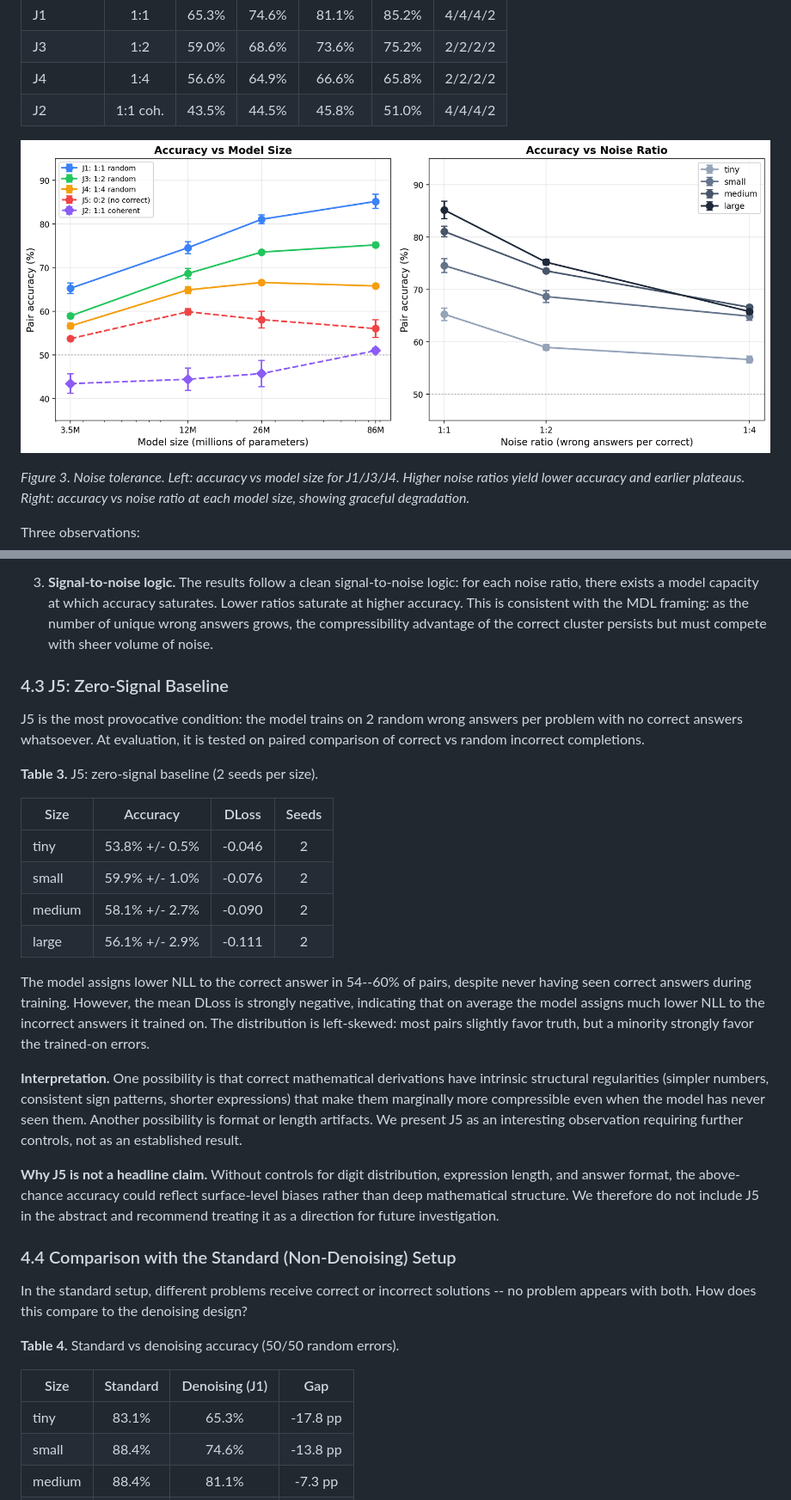
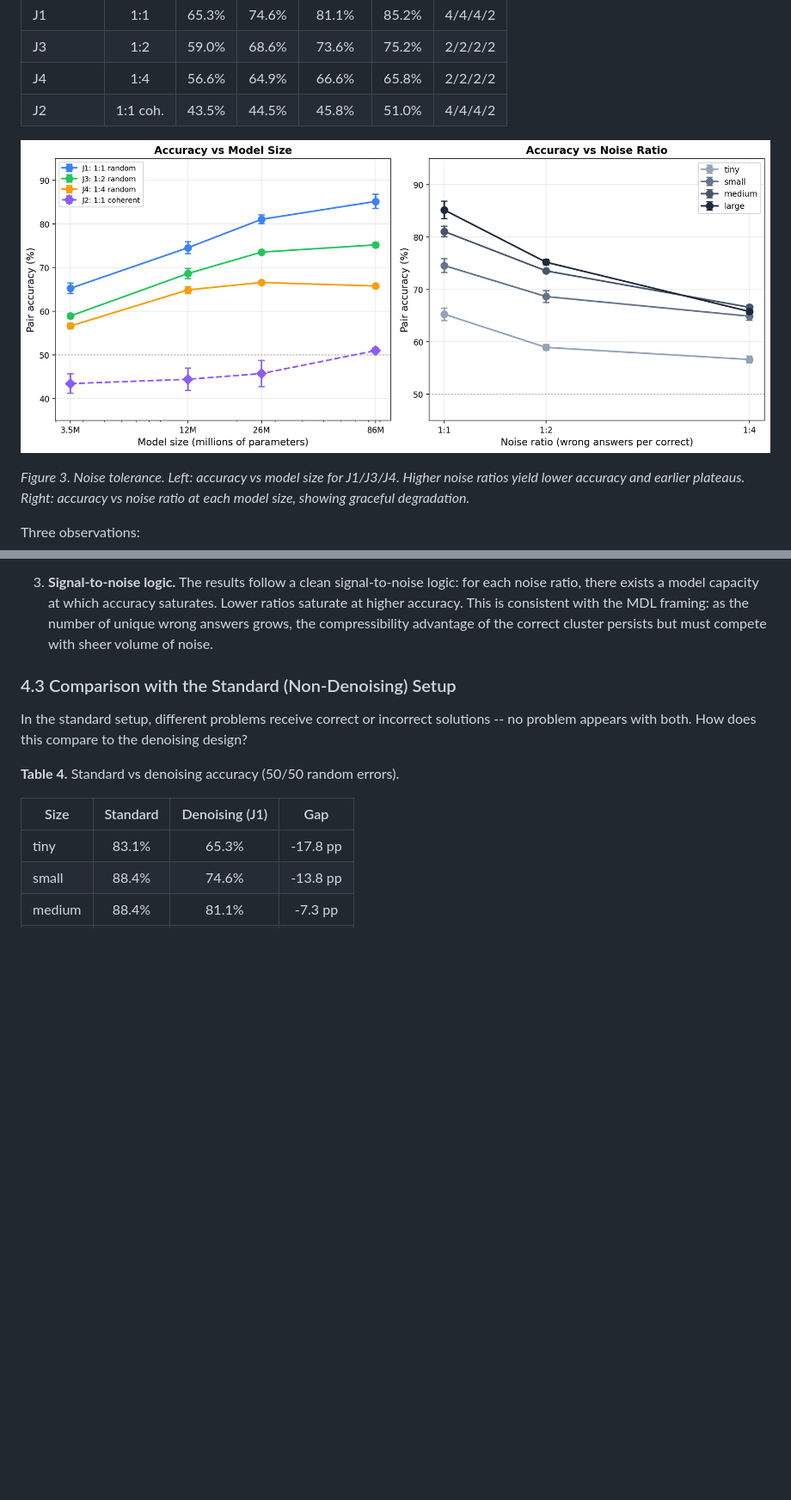
Before and after one commit to Rai220/compression-drives-truth, a Markdown page: paper_v2.md, 2 parts joined by grey strips. Shown at 86% size. Rendered like a GitHub page; pictures changed too: results/figure_denoising_noise_curve.png; blank space fills up the shorter version.

```diff
--- a/paper_v2.md
+++ b/paper_v2.md
@@ -205,26 +207,7 @@ Three observations:
 
 3. **Signal-to-noise logic.** The results follow a clean signal-to-noise logic: for each noise ratio, there exists a model capacity at which accuracy saturates. Lower ratios saturate at higher accuracy. This is consistent with the MDL framing: as the number of unique wrong answers grows, the compressibility advantage of the correct cluster persists but must compete with sheer volume of noise.
 
-### 4.3 J5: Zero-Signal Baseline
-
-J5 is the most provocative condition: the model trains on 2 random wrong answers per problem with no correct answers whatsoever. At evaluation, it is tested on paired comparison of correct vs random incorrect completions.
-
-**Table 3.** J5: zero-signal baseline (2 seeds per size).
-
-| Size | Accuracy | DLoss | Seeds |
-|------|:--------:|:-----:|:-----:|
-| tiny | 53.8% +/- 0.5% | -0.046 | 2 |
-| small | 59.9% +/- 1.0% | -0.076 | 2 |
-| medium | 58.1% +/- 2.7% | -0.090 | 2 |
-| large | 56.1% +/- 2.9% | -0.111 | 2 |
-
-The model assigns lower NLL to the correct answer in 54--60% of pairs, despite never having seen correct answers during training. However, the mean DLoss is strongly negative, indicating that on average the model assigns much lower NLL to the incorrect answers it trained on. The distribution is left-skewed: most pairs slightly favor truth, but a minority strongly favor the trained-on errors.
-
-**Interpretation.** One possibility is that correct mathematical derivations have intrinsic structural regularities (simpler numbers, consistent sign patterns, shorter expressions) that make them marginally more compressible even when the model has never seen them. Another possibility is format or length artifacts. We present J5 as an interesting observation requiring further controls, not as an established result.
-
-**Why J5 is not a headline claim.** Without controls for digit distribution, expression length, and answer format, the above-chance accuracy could reflect surface-level biases rather than deep mathematical structure. We therefore do not include J5 in the abstract and recommend treating it as a direction for future investigation.
-
-### 4.4 Comparison with the Standard (Non-Denoising) Setup
+### 4.3 Comparison with the Standard (Non-Denoising) Setup
 
 In the standard setup, different problems receive correct or incorrect solutions -- no problem appears with both. How does this compare to the denoising design?
 
```
Also changed, not shown: other parts of paper_v2.md (+28 -5 lines), 4 other files.
